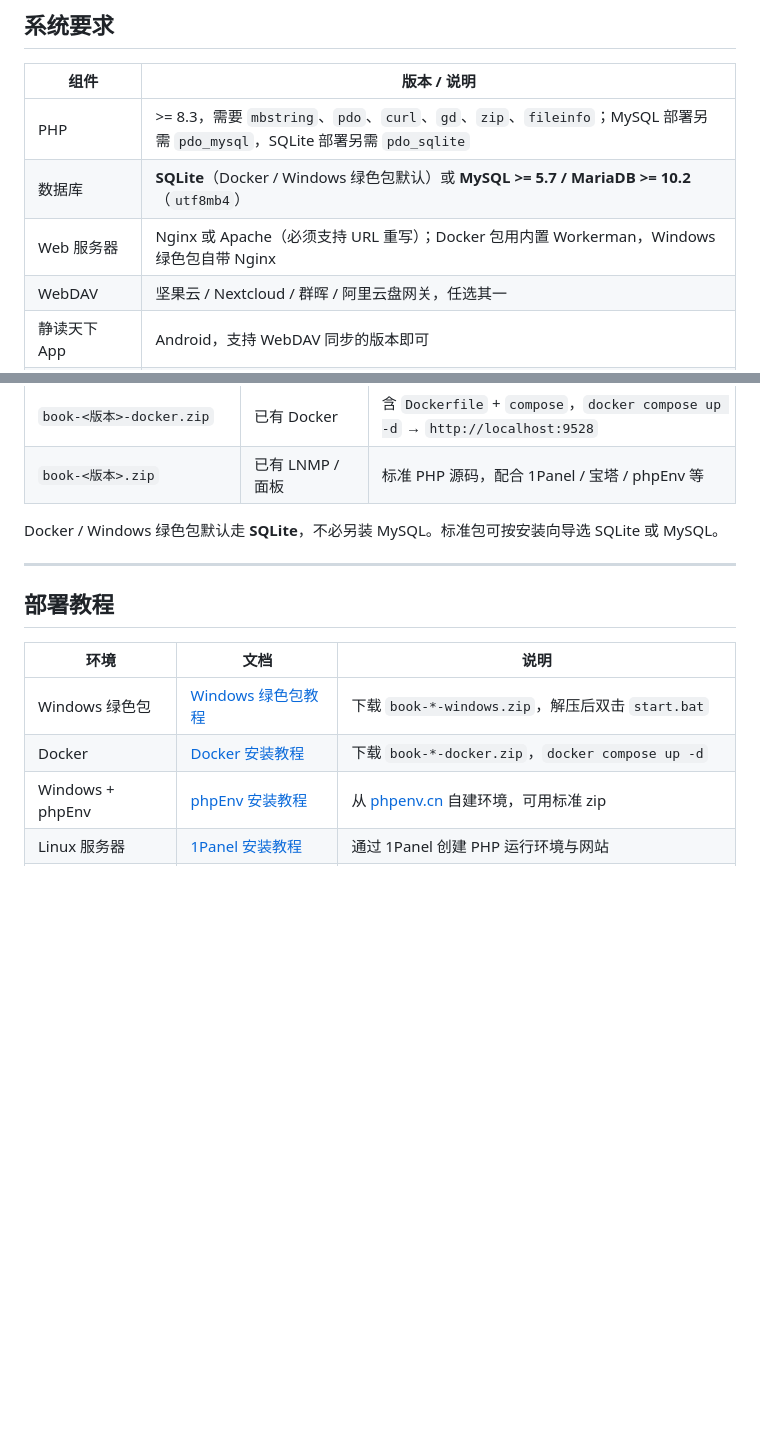
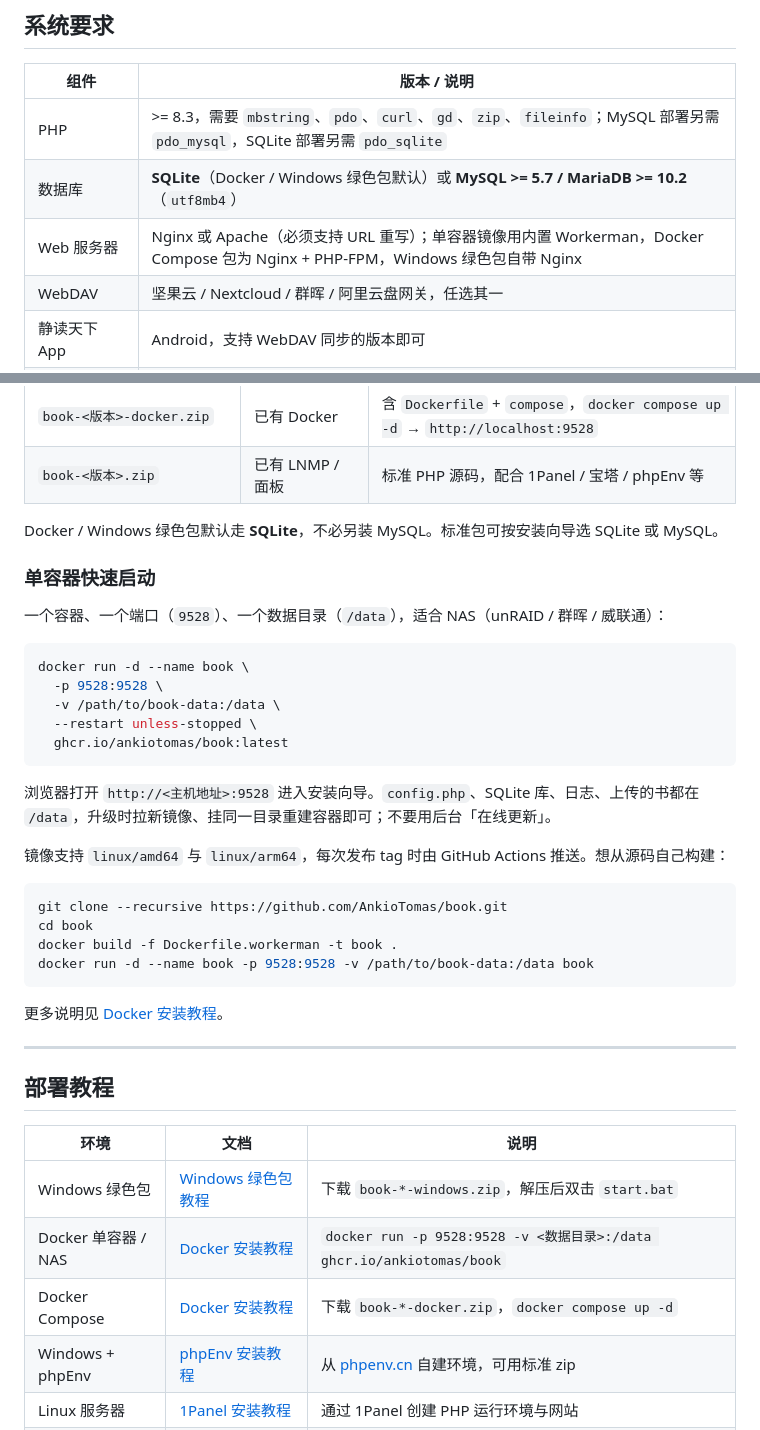
Before and after one commit to AnkioTomas/book, a Markdown page: README.md, 2 parts joined by grey strips. Rendered like a GitHub page; blank space fills up the shorter version.

Commit message:
:memo: (docs): 完善 Docker 单容器部署说明与源码构建指南
更新 README 部署表格，明确区分单容器与 Docker Compose
的运行环境差异。新增单容器快速启动指南，提供适配 NAS
设备的精简命令与数据卷配置说明。补充从源码构建镜像的
完整步骤及 submodule 初始化方法，提升文档完整性与用户
部署体验。

````diff
--- a/README.md
+++ b/README.md
@@ -91,7 +91,7 @@
 | --- | --- |
 | PHP | >= 8.3，需要 `mbstring`、`pdo`、`curl`、`gd`、`zip`、`fileinfo`；MySQL 部署另需 `pdo_mysql`，SQLite 部署另需 `pdo_sqlite` |
 | 数据库 | **SQLite**（Docker / Windows 绿色包默认）或 **MySQL >= 5.7 / MariaDB >= 10.2**（`utf8mb4`） |
-| Web 服务器 | Nginx 或 Apache（必须支持 URL 重写）；Docker 包用内置 Workerman，Windows 绿色包自带 Nginx |
+| Web 服务器 | Nginx 或 Apache（必须支持 URL 重写）；单容器镜像用内置 Workerman，Docker Compose 包为 Nginx + PHP-FPM，Windows 绿色包自带 Nginx |
 | WebDAV | 坚果云 / Nextcloud / 群晖 / 阿里云盘网关，任选其一 |
 | 静读天下 App | Android，支持 WebDAV 同步的版本即可 |
 | Docker（可选） | 整站 Docker 部署，或仅跑 Calibre `ebook-service` 做 MOBI/AZW 封面提取 |
@@ -111,6 +111,31 @@
 
 Docker / Windows 绿色包默认走 **SQLite**，不必另装 MySQL。标准包可按安装向导选 SQLite 或 MySQL。
 
+### 单容器快速启动
+
+一个容器、一个端口（`9528`）、一个数据目录（`/data`），适合 NAS（unRAID / 群晖 / 威联通）：
+
+```bash
+docker run -d --name book \
+  -p 9528:9528 \
+  -v /path/to/book-data:/data \
+  --restart unless-stopped \
+  ghcr.io/ankiotomas/book:latest
+```
+
+浏览器打开 `http://<主机地址>:9528` 进入安装向导。`config.php`、SQLite 库、日志、上传的书都在 `/data`，升级时拉新镜像、挂同一目录重建容器即可；不要用后台「在线更新」。
+
+镜像支持 `linux/amd64` 与 `linux/arm64`，每次发布 tag 时由 GitHub Actions 推送。想从源码自己构建：
+
+```bash
+git clone --recursive https://github.com/AnkioTomas/book.git
+cd book
+docker build -f Dockerfile.workerman -t book .
+docker run -d --name book -p 9528:9528 -v /path/to/book-data:/data book
+```
+
+更多说明见 [Docker 安装教程](docs/install-docker.md)。
+
 ---
 
 ## 部署教程
@@ -118,7 +143,8 @@ Docker / Windows 绿色包默认走 **SQLite**，不必另装 MySQL。标准包
 | 环境 | 文档 | 说明 |
 | --- | --- | --- |
 | Windows 绿色包 | [Windows 绿色包教程](docs/install-windows.md) | 下载 `book-*-windows.zip`，解压后双击 `start.bat` |
-| Docker | [Docker 安装教程](docs/install-docker.md) | 下载 `book-*-docker.zip`，`docker compose up -d` |
+| Docker 单容器 / NAS | [Docker 安装教程](docs/install-docker.md#单容器镜像) | `docker run -p 9528:9528 -v <数据目录>:/data ghcr.io/ankiotomas/book` |
+| Docker Compose | [Docker 安装教程](docs/install-docker.md#compose-包) | 下载 `book-*-docker.zip`，`docker compose up -d` |
 | Windows + phpEnv | [phpEnv 安装教程](docs/install-phpenv.md) | 从 [phpenv.cn](https://www.phpenv.cn/download.html) 自建环境，可用标准 zip |
 | Linux 服务器 | [1Panel 安装教程](docs/install-1panel.md) | 通过 1Panel 创建 PHP 运行环境与网站 |
 | Linux 服务器 | [宝塔面板安装教程](docs/install-baota.md) | 通过宝塔面板部署 LNMP 与网站 |
````
Also changed, not shown: docs/install-docker.md (+15 -0 lines).
